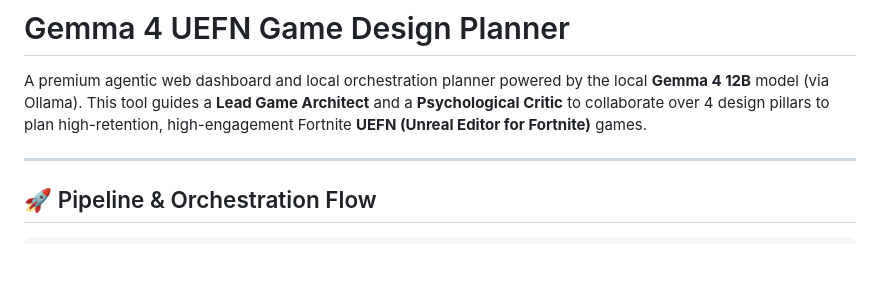
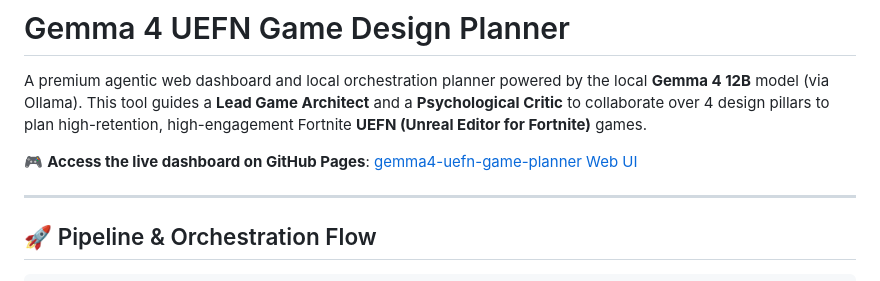
Before and after one commit to RorriMaesu/gemma4-uefn-game-planner, a Markdown page: README.md, the part around the change. Rendered like a GitHub page; blank space fills up the shorter version.

Commit message:
Add GitHub Pages deployment link to README

```diff
--- a/README.md
+++ b/README.md
@@ -1,6 +1,8 @@
 # Gemma 4 UEFN Game Design Planner
 
 A premium agentic web dashboard and local orchestration planner powered by the local **Gemma 4 12B** model (via Ollama). This tool guides a **Lead Game Architect** and a **Psychological Critic** to collaborate over 4 design pillars to plan high-retention, high-engagement Fortnite **UEFN (Unreal Editor for Fortnite)** games.
+
+🎮 **Access the live dashboard on GitHub Pages**: [gemma4-uefn-game-planner Web UI](https://RorriMaesu.github.io/gemma4-uefn-game-planner/)
 
 ---
 
```
